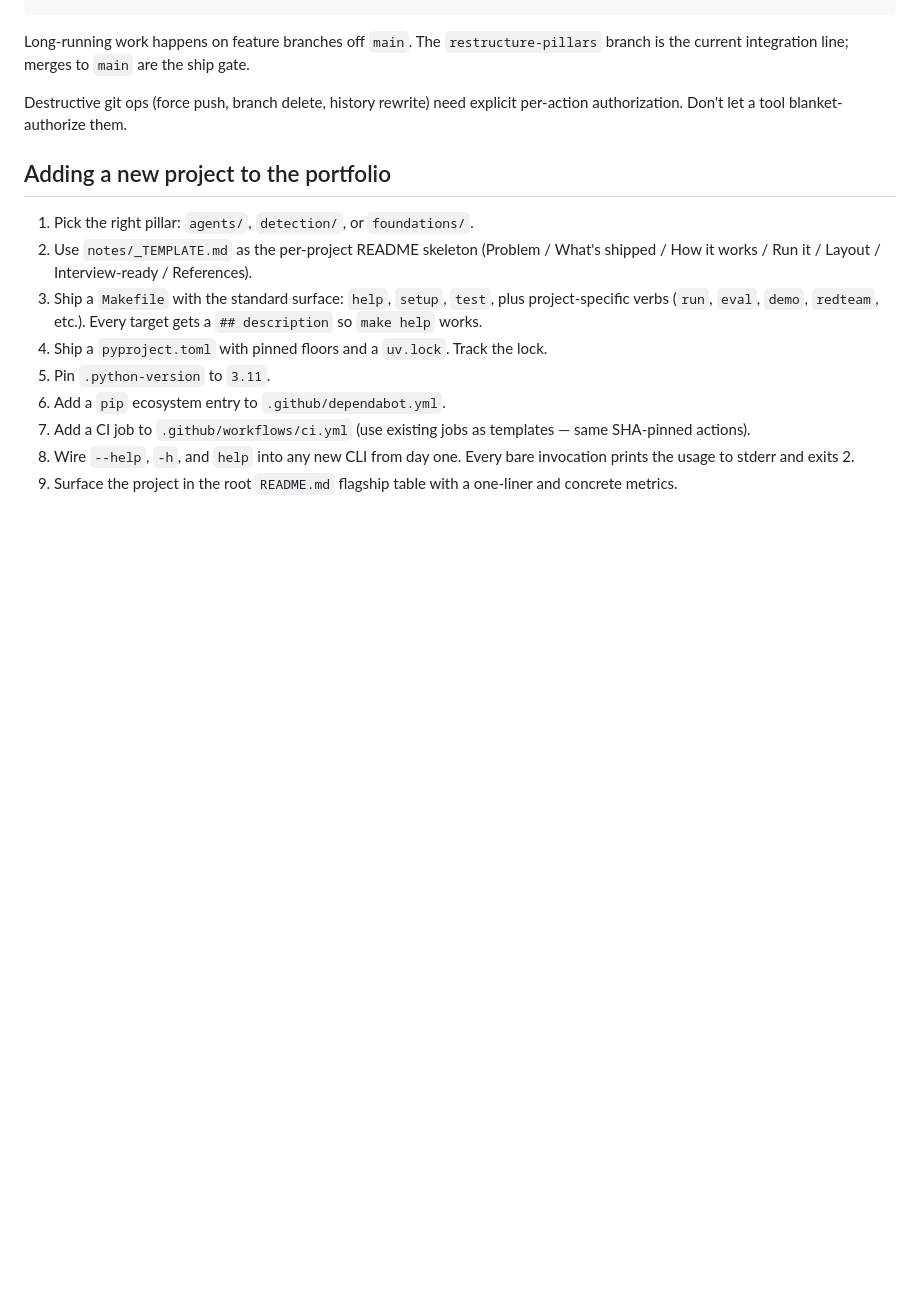
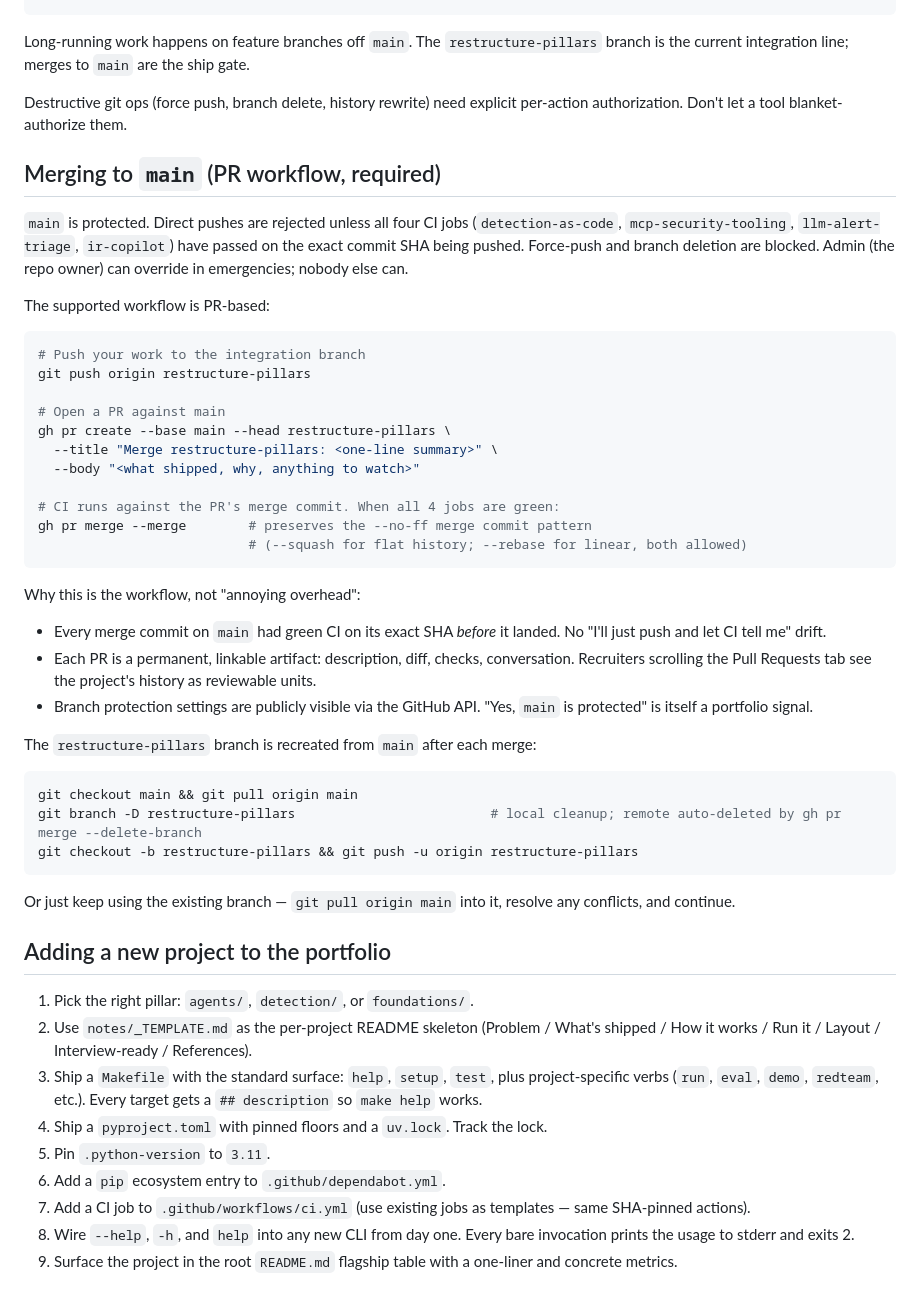
Before and after one commit to aawinston11/security-engineering-portfolio, a Markdown page: CONTRIBUTING.md, the part around the change. Drawn GitHub-style; blank space fills up the shorter version.

Commit message:
docs(contributing): document PR-based workflow now that main is protected
Branch protection on main now rejects direct pushes whose SHA hasn't
had CI run on it. Codify the new PR workflow (gh pr create + gh pr
merge --merge) and explain why it's not just overhead — every commit
on main is now CI-green on its exact SHA before landing, and each PR
becomes a linkable artifact that adds to the portfolio's reviewable
surface.

Co-Authored-By: Claude Opus 4.7 (1M context) <noreply@anthropic.com>

````diff
--- a/CONTRIBUTING.md
+++ b/CONTRIBUTING.md
@@ -90,6 +90,41 @@ Long-running work happens on feature branches off `main`. The `restructure-pilla
 
 Destructive git ops (force push, branch delete, history rewrite) need explicit per-action authorization. Don't let a tool blanket-authorize them.
 
+## Merging to `main` (PR workflow, required)
+
+`main` is protected. Direct pushes are rejected unless all four CI jobs (`detection-as-code`, `mcp-security-tooling`, `llm-alert-triage`, `ir-copilot`) have passed on the exact commit SHA being pushed. Force-push and branch deletion are blocked. Admin (the repo owner) can override in emergencies; nobody else can.
+
+The supported workflow is PR-based:
+
+```bash
+# Push your work to the integration branch
+git push origin restructure-pillars
+
+# Open a PR against main
+gh pr create --base main --head restructure-pillars \
+  --title "Merge restructure-pillars: <one-line summary>" \
+  --body "<what shipped, why, anything to watch>"
+
+# CI runs against the PR's merge commit. When all 4 jobs are green:
+gh pr merge --merge        # preserves the --no-ff merge commit pattern
+                           # (--squash for flat history; --rebase for linear, both allowed)
+```
+
+Why this is the workflow, not "annoying overhead":
+- Every merge commit on `main` had green CI on its exact SHA *before* it landed. No "I'll just push and let CI tell me" drift.
+- Each PR is a permanent, linkable artifact: description, diff, checks, conversation. Recruiters scrolling the Pull Requests tab see the project's history as reviewable units.
+- Branch protection settings are publicly visible via the GitHub API. "Yes, `main` is protected" is itself a portfolio signal.
+
+The `restructure-pillars` branch is recreated from `main` after each merge:
+
+```bash
+git checkout main && git pull origin main
+git branch -D restructure-pillars                         # local cleanup; remote auto-deleted by gh pr merge --delete-branch
+git checkout -b restructure-pillars && git push -u origin restructure-pillars
+```
+
+Or just keep using the existing branch — `git pull origin main` into it, resolve any conflicts, and continue.
+
 ## Adding a new project to the portfolio
 
 1. Pick the right pillar: `agents/`, `detection/`, or `foundations/`.
````
